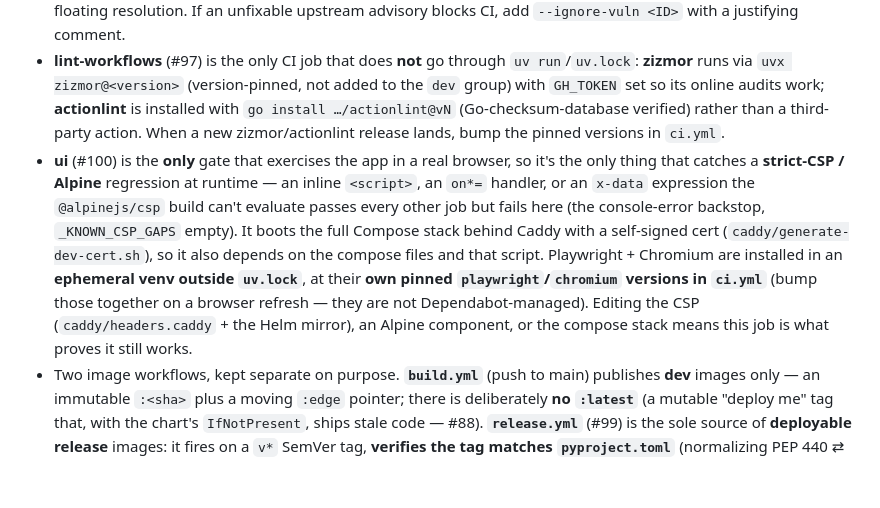
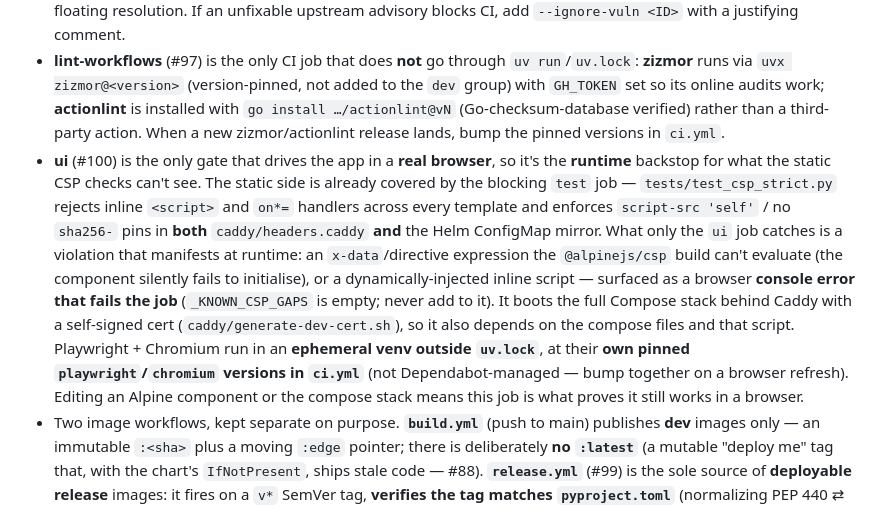
Before and after one commit to IcebergAI/IcebergEBS, a Markdown page: CLAUDE.md, the part around the change. GitHub-like rendering; blank space fills up the shorter version.

Commit message:
docs(ci): correct the ui-job note — runtime CSP backstop, not static
Bot review (#264): the first draft overstated the ui job's coverage. Inline
<script> and on*= handlers are caught statically by test_csp_strict.py in
the blocking test job (across every template), and that same test validates
the Helm ConfigMap CSP mirror too — neither is unique to the ui job. Rewrite
to distinguish the static CSP tests from the ui job's genuine unique value:
the runtime backstop for what static analysis can't see — an @alpinejs/csp
directive the build can't evaluate, or a dynamically-injected inline script,
surfaced as a console error that fails the job.

Closes #156

Co-Authored-By: Claude Fable 5 <noreply@anthropic.com>

```diff
--- a/CLAUDE.md
+++ b/CLAUDE.md
@@ -61,7 +61,7 @@ ICEBERG_EBS_TEST_DATABASE_URL=postgresql+asyncpg://iceberg_ebs:iceberg_ebs@local
 - **Bandit** benign findings are annotated inline with justified `# nosec` (git subprocess in `version.py`, best-effort file-skip loops in `inspector.py`) — keep the gate at full strictness rather than lowering severity.
 - **pip-audit** runs against `uv export --no-dev` — the exact locked runtime set the production image installs, not a floating resolution. If an unfixable upstream advisory blocks CI, add `--ignore-vuln <ID>` with a justifying comment.
 - **lint-workflows** (#97) is the only CI job that does **not** go through `uv run`/`uv.lock`: **zizmor** runs via `uvx zizmor@<version>` (version-pinned, not added to the `dev` group) with `GH_TOKEN` set so its online audits work; **actionlint** is installed with `go install …/actionlint@vN` (Go-checksum-database verified) rather than a third-party action. When a new zizmor/actionlint release lands, bump the pinned versions in `ci.yml`.
-- **ui** (#100) is the **only** gate that exercises the app in a real browser, so it's the only thing that catches a **strict-CSP / Alpine** regression at runtime — an inline `<script>`, an `on*=` handler, or an `x-data` expression the `@alpinejs/csp` build can't evaluate passes every other job but fails here (the console-error backstop, `_KNOWN_CSP_GAPS` empty). It boots the full Compose stack behind Caddy with a self-signed cert (`caddy/generate-dev-cert.sh`), so it also depends on the compose files and that script. Playwright + Chromium are installed in an **ephemeral venv outside `uv.lock`**, at their **own pinned `playwright`/`chromium` versions in `ci.yml`** (bump those together on a browser refresh — they are not Dependabot-managed). Editing the CSP (`caddy/headers.caddy` + the Helm mirror), an Alpine component, or the compose stack means this job is what proves it still works.
+- **ui** (#100) is the only gate that drives the app in a **real browser**, so it's the **runtime** backstop for what the static CSP checks can't see. The static side is already covered by the blocking `test` job — `tests/test_csp_strict.py` rejects inline `<script>` and `on*=` handlers across every template and enforces `script-src 'self'` / no `sha256-` pins in **both** `caddy/headers.caddy` **and** the Helm ConfigMap mirror. What only the `ui` job catches is a violation that manifests at runtime: an `x-data`/directive expression the `@alpinejs/csp` build can't evaluate (the component silently fails to initialise), or a dynamically-injected inline script — surfaced as a browser **console error that fails the job** (`_KNOWN_CSP_GAPS` is empty; never add to it). It boots the full Compose stack behind Caddy with a self-signed cert (`caddy/generate-dev-cert.sh`), so it also depends on the compose files and that script. Playwright + Chromium run in an **ephemeral venv outside `uv.lock`**, at their **own pinned `playwright`/`chromium` versions in `ci.yml`** (not Dependabot-managed — bump together on a browser refresh). Editing an Alpine component or the compose stack means this job is what proves it still works in a browser.
 - Two image workflows, kept separate on purpose. **`build.yml`** (push to main) publishes **dev** images only — an immutable `:<sha>` plus a moving `:edge` pointer; there is deliberately **no `:latest`** (a mutable "deploy me" tag that, with the chart's `IfNotPresent`, ships stale code — #88). **`release.yml`** (#99) is the sole source of **deployable release** images: it fires on a `v*` SemVer tag, **verifies the tag matches `pyproject.toml`** (normalizing PEP 440 ⇄ SemVer, failing the release on mismatch), builds with **SBOM + `provenance: mode=max`**, **attests** SLSA provenance, **signs keylessly with cosign**, and cuts the GitHub Release via `gh` (a `workflow_dispatch` run is a build-only dry run). Both bake the same `ICEBERG_EBS_VERSION` string as `app/version.py:_format()`. `codeql.yml` (#98) is the SAST workflow (see Security above).
 
 ### Test structure
```
